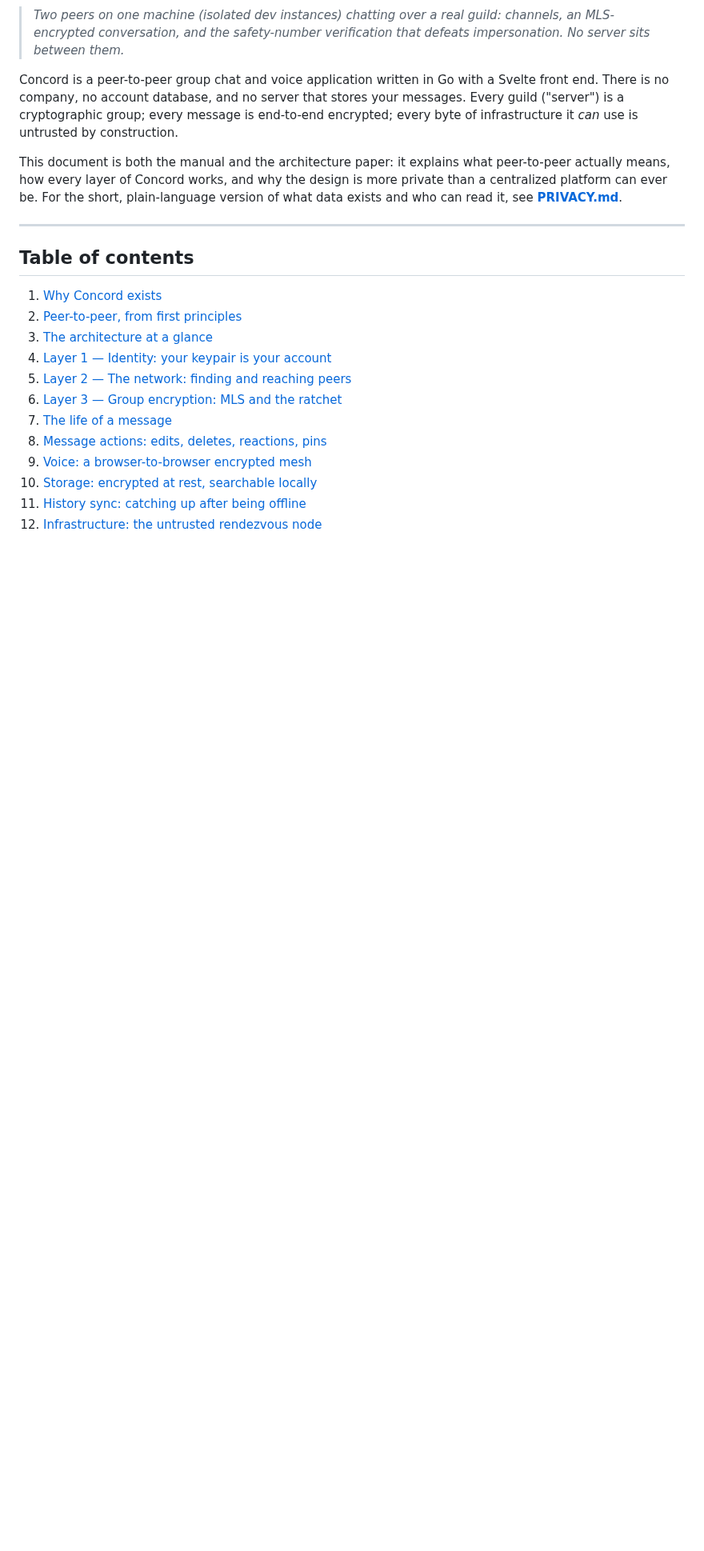
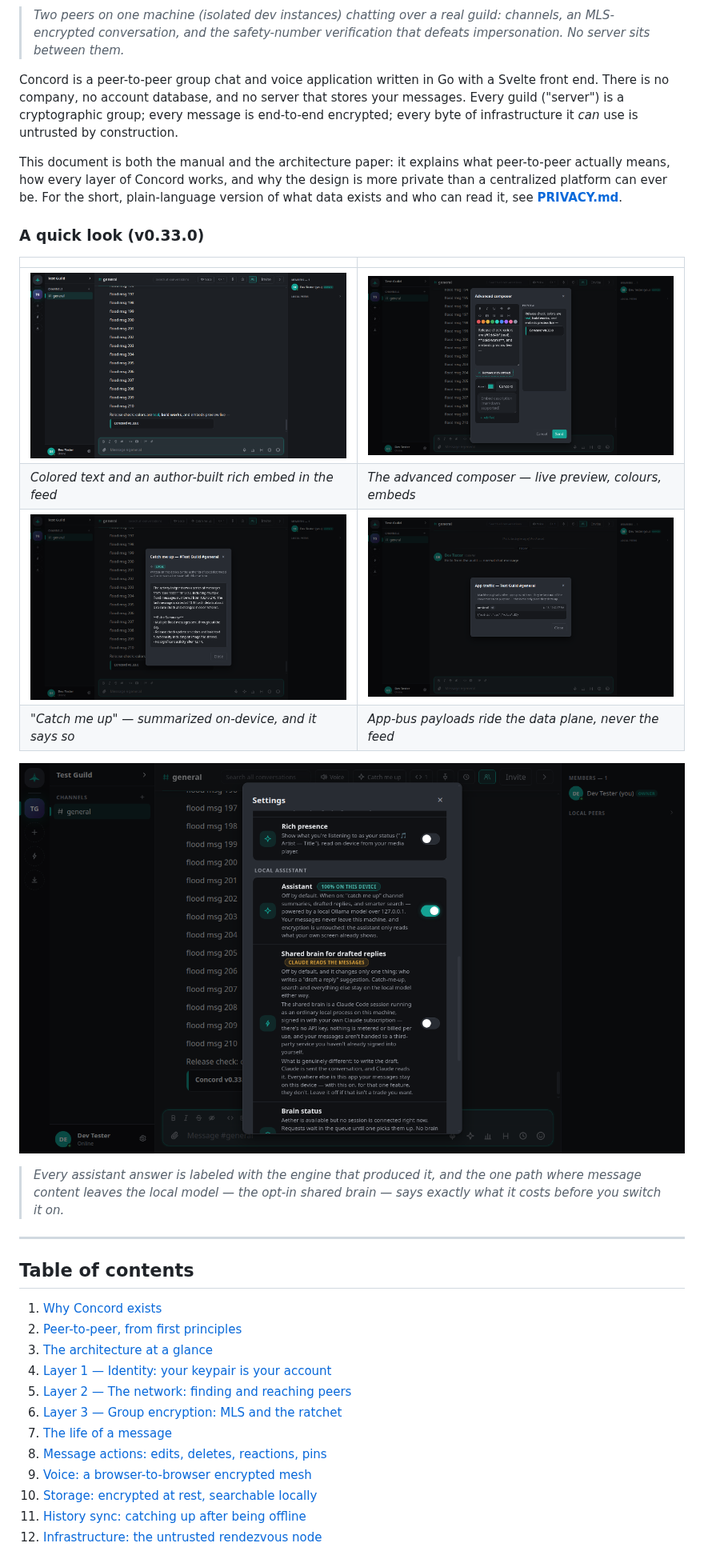
Before and after one commit to ZahakJ/concord, a Markdown page: README.md, the part around the change. Shown at 80% size. Rendered like a GitHub page; pictures changed too: docs/media/advanced-composer.png (added), docs/media/app-traffic.png (added), docs/media/assistant-consent.png (added); blank space fills up the shorter version.

Commit message:
README: a quick-look gallery of the current UI
Five screenshots captured from a live isolated dev instance (fresh profile,
:8788): the feed rendering colored text + a rich embed, the advanced composer
with its live preview, catch-me-up with the honest engine label, the App
traffic view that keeps machine payloads out of the conversation, and the
assistant/shared-brain consent switches. Also re-gofmt cmd/rendezvous/guest.go.

```diff
--- a/README.md
+++ b/README.md
@@ -19,6 +19,21 @@ peer-to-peer actually means, how every layer of Concord works, and why the
 design is more private than a centralized platform can ever be. For the short,
 plain-language version of what data exists and who can read it, see
 **[PRIVACY.md](PRIVACY.md)**.
+
+### A quick look (v0.33.0)
+
+| | |
+|---|---|
+| ![Colored text and a rich embed rendered in the feed](docs/media/chat-embed.png) | ![The advanced composer: formatting toolbar, colour swatches, embed builder, live preview](docs/media/advanced-composer.png) |
+| *Colored text and an author-built rich embed in the feed* | *The advanced composer — live preview, colours, embeds* |
+| ![Catch me up: the local assistant summarizes the channel, labeled with the engine that wrote it](docs/media/catch-me-up.png) | ![The App traffic view: machine payloads kept out of the conversation](docs/media/app-traffic.png) |
+| *"Catch me up" — summarized on-device, and it says so* | *App-bus payloads ride the data plane, never the feed* |
+
+![The assistant consent switches: the local assistant, and the separate shared-brain opt-in that plainly says Claude reads the messages](docs/media/assistant-consent.png)
+
+> *Every assistant answer is labeled with the engine that produced it, and the
+> one path where message content leaves the local model — the opt-in shared
+> brain — says exactly what it costs before you switch it on.*
 
 ---
 
```
Also changed, not shown: 1 other file.
